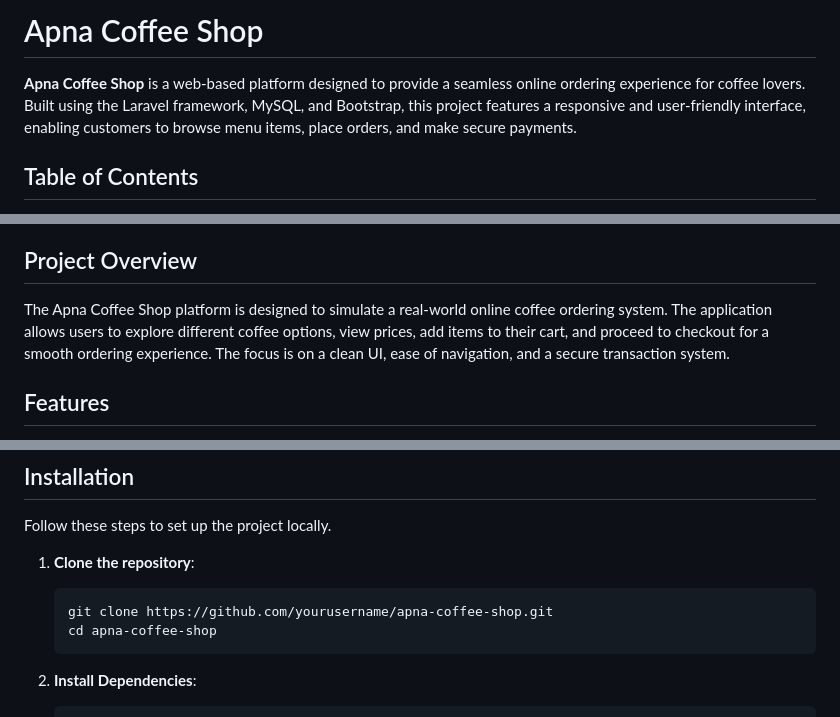
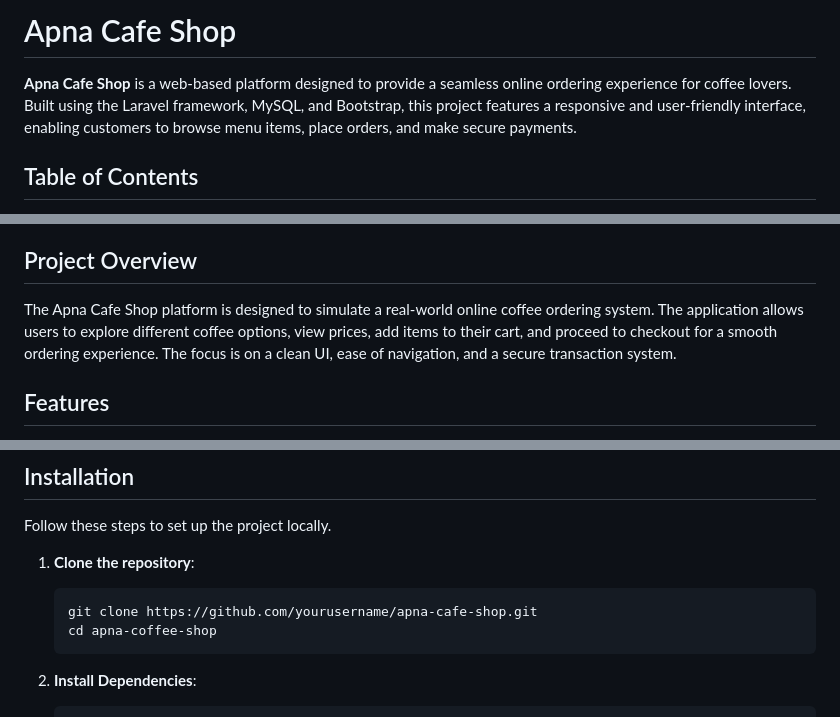
Before and after one commit to sudheerbhati2453/Apna_Cafe_Shop, a Markdown page: README.md, 3 parts joined by grey strips. Rendered like a GitHub page.

````diff
--- a/README.md
+++ b/README.md
@@ -1,6 +1,6 @@
-# Apna Coffee Shop
+# Apna Cafe Shop
 
-**Apna Coffee Shop** is a web-based platform designed to provide a seamless online ordering experience for coffee lovers. Built using the Laravel framework, MySQL, and Bootstrap, this project features a responsive and user-friendly interface, enabling customers to browse menu items, place orders, and make secure payments.
+**Apna Cafe Shop** is a web-based platform designed to provide a seamless online ordering experience for coffee lovers. Built using the Laravel framework, MySQL, and Bootstrap, this project features a responsive and user-friendly interface, enabling customers to browse menu items, place orders, and make secure payments.
 
 ## Table of Contents
 
@@ -14,7 +14,7 @@
 
 ## Project Overview
 
-The Apna Coffee Shop platform is designed to simulate a real-world online coffee ordering system. The application allows users to explore different coffee options, view prices, add items to their cart, and proceed to checkout for a smooth ordering experience. The focus is on a clean UI, ease of navigation, and a secure transaction system.
+The Apna Cafe Shop platform is designed to simulate a real-world online coffee ordering system. The application allows users to explore different coffee options, view prices, add items to their cart, and proceed to checkout for a smooth ordering experience. The focus is on a clean UI, ease of navigation, and a secure transaction system.
 
 ## Features
 
@@ -37,7 +37,7 @@ Follow these steps to set up the project locally.
 
 1. **Clone the repository**:
     ```bash
-    git clone https://github.com/yourusername/apna-coffee-shop.git
+    git clone https://github.com/yourusername/apna-cafe-shop.git
     cd apna-coffee-shop
     ```
 
````
Also changed, not shown: other parts of README.md (+1 -1 lines).
